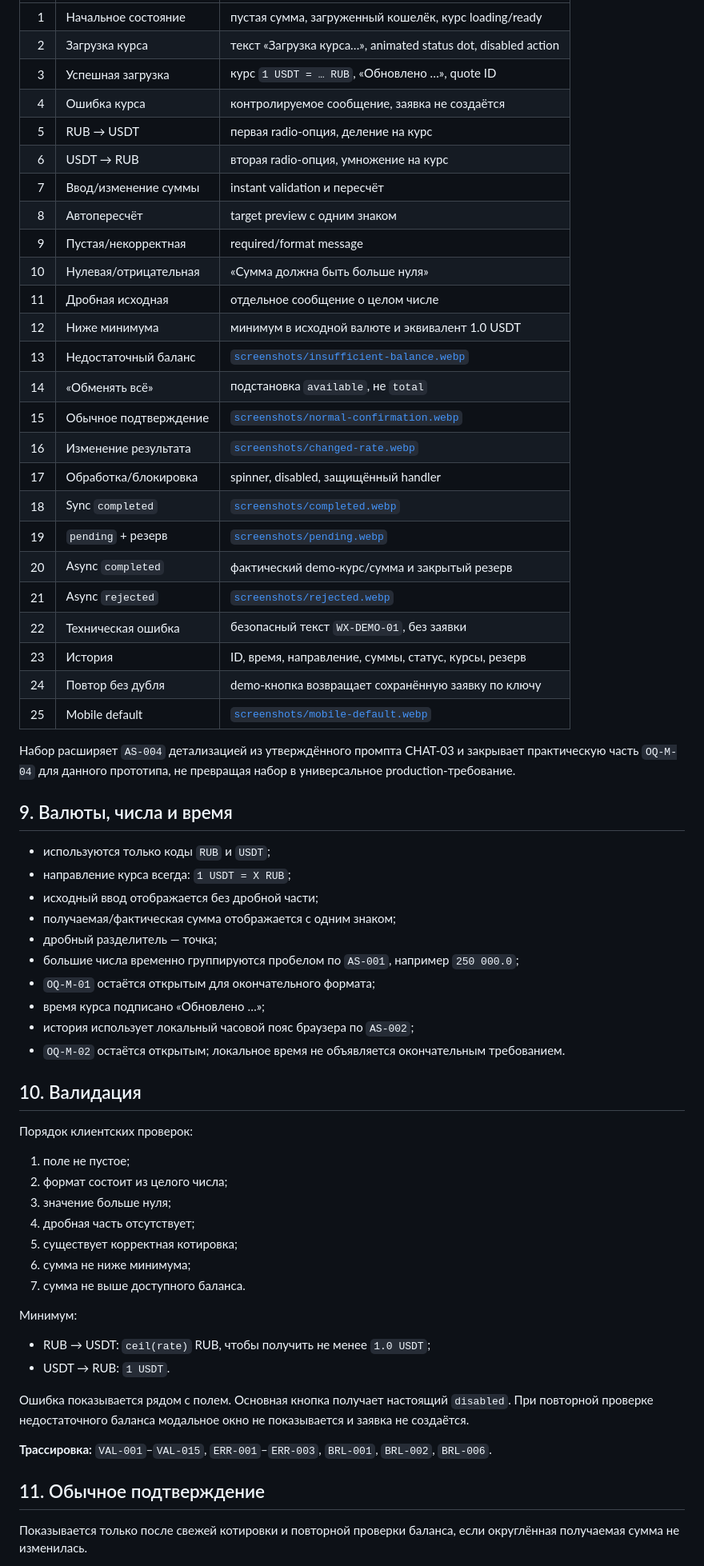
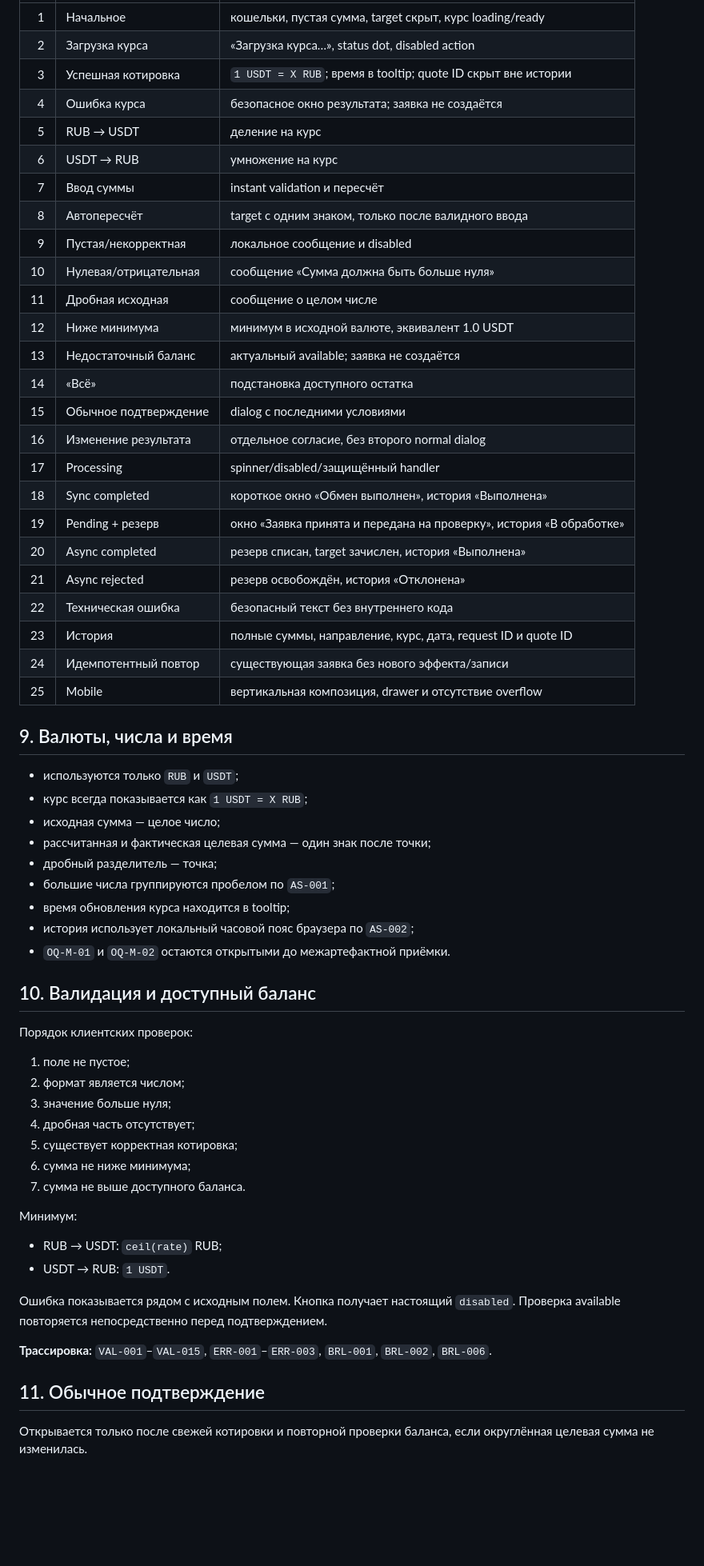
Before and after one commit to PajamaSerj/wallet-exchange-design, a Markdown page: docs/02_ux/ux-spec.md, the part around one of its changes. Shown at 80% size. Rendered like a GitHub page; blank space fills up the shorter version.

```diff
--- a/docs/02_ux/ux-spec.md
+++ b/docs/02_ux/ux-spec.md
@@ -121,53 +120,50 @@ UX реализует базовую линию [`wallet-exchange-sdd.md`](../01
 |---:|---|---|
-| 1 | Начальное состояние | пустая сумма, загруженный кошелёк, курс loading/ready |
-| 2 | Загрузка курса | текст «Загрузка курса…», animated status dot, disabled action |
-| 3 | Успешная загрузка | курс `1 USDT = … RUB`, «Обновлено …», quote ID |
-| 4 | Ошибка курса | контролируемое сообщение, заявка не создаётся |
-| 5 | RUB → USDT | первая radio-опция, деление на курс |
-| 6 | USDT → RUB | вторая radio-опция, умножение на курс |
-| 7 | Ввод/изменение суммы | instant validation и пересчёт |
-| 8 | Автопересчёт | target preview с одним знаком |
-| 9 | Пустая/некорректная | required/format message |
-| 10 | Нулевая/отрицательная | «Сумма должна быть больше нуля» |
-| 11 | Дробная исходная | отдельное сообщение о целом числе |
-| 12 | Ниже минимума | минимум в исходной валюте и эквивалент 1.0 USDT |
-| 13 | Недостаточный баланс | [`screenshots/insufficient-balance.webp`](screenshots/insufficient-balance.webp) |
-| 14 | «Обменять всё» | подстановка `available`, не `total` |
-| 15 | Обычное подтверждение | [`screenshots/normal-confirmation.webp`](screenshots/normal-confirmation.webp) |
-| 16 | Изменение результата | [`screenshots/changed-rate.webp`](screenshots/changed-rate.webp) |
-| 17 | Обработка/блокировка | spinner, disabled, защищённый handler |
-| 18 | Sync `completed` | [`screenshots/completed.webp`](screenshots/completed.webp) |
-| 19 | `pending` + резерв | [`screenshots/pending.webp`](screenshots/pending.webp) |
-| 20 | Async `completed` | фактический demo-курс/сумма и закрытый резерв |
-| 21 | Async `rejected` | [`screenshots/rejected.webp`](screenshots/rejected.webp) |
-| 22 | Техническая ошибка | безопасный текст `WX-DEMO-01`, без заявки |
-| 23 | История | ID, время, направление, суммы, статус, курсы, резерв |
-| 24 | Повтор без дубля | demo-кнопка возвращает сохранённую заявку по ключу |
-| 25 | Mobile default | [`screenshots/mobile-default.webp`](screenshots/mobile-default.webp) |
-
-Набор расширяет `AS-004` детализацией из утверждённого промпта CHAT-03 и закрывает практическую часть `OQ-M-04` для данного прототипа, не превращая набор в универсальное production-требование.
+| 1 | Начальное | кошельки, пустая сумма, target скрыт, курс loading/ready |
+| 2 | Загрузка курса | «Загрузка курса…», status dot, disabled action |
+| 3 | Успешная котировка | `1 USDT = X RUB`; время в tooltip; quote ID скрыт вне истории |
+| 4 | Ошибка курса | безопасное окно результата; заявка не создаётся |
+| 5 | RUB → USDT | деление на курс |
+| 6 | USDT → RUB | умножение на курс |
+| 7 | Ввод суммы | instant validation и пересчёт |
+| 8 | Автопересчёт | target с одним знаком, только после валидного ввода |
+| 9 | Пустая/некорректная | локальное сообщение и disabled |
+| 10 | Нулевая/отрицательная | сообщение «Сумма должна быть больше нуля» |
+| 11 | Дробная исходная | сообщение о целом числе |
+| 12 | Ниже минимума | минимум в исходной валюте, эквивалент 1.0 USDT |
+| 13 | Недостаточный баланс | актуальный available; заявка не создаётся |
+| 14 | «Всё» | подстановка доступного остатка |
+| 15 | Обычное подтверждение | dialog с последними условиями |
+| 16 | Изменение результата | отдельное согласие, без второго normal dialog |
+| 17 | Processing | spinner/disabled/защищённый handler |
+| 18 | Sync completed | короткое окно «Обмен выполнен», история «Выполнена» |
+| 19 | Pending + резерв | окно «Заявка принята и передана на проверку», история «В обработке» |
+| 20 | Async completed | резерв списан, target зачислен, история «Выполнена» |
+| 21 | Async rejected | резерв освобождён, история «Отклонена» |
+| 22 | Техническая ошибка | безопасный текст без внутреннего кода |
+| 23 | История | полные суммы, направление, курс, дата, request ID и quote ID |
+| 24 | Идемпотентный повтор | существующая заявка без нового эффекта/записи |
+| 25 | Mobile | вертикальная композиция, drawer и отсутствие overflow |
 
 <a id="ux-09"></a>
 ## 9. Валюты, числа и время
 
-- используются только коды `RUB` и `USDT`;
-- направление курса всегда: `1 USDT = X RUB`;
-- исходный ввод отображается без дробной части;
-- получаемая/фактическая сумма отображается с одним знаком;
+- используются только `RUB` и `USDT`;
+- курс всегда показывается как `1 USDT = X RUB`;
+- исходная сумма — целое число;
+- рассчитанная и фактическая целевая сумма — один знак после точки;
 - дробный разделитель — точка;
-- большие числа временно группируются пробелом по `AS-001`, например `250 000.0`;
-- `OQ-M-01` остаётся открытым для окончательного формата;
-- время курса подписано «Обновлено …»;
+- большие числа группируются пробелом по `AS-001`;
+- время обновления курса находится в tooltip;
 - история использует локальный часовой пояс браузера по `AS-002`;
-- `OQ-M-02` остаётся открытым; локальное время не объявляется окончательным требованием.
+- `OQ-M-01` и `OQ-M-02` остаются открытыми до межартефактной приёмки.
 
 <a id="ux-10"></a>
-## 10. Валидация
+## 10. Валидация и доступный баланс
 
 Порядок клиентских проверок:
 
 1. поле не пустое;
-2. формат состоит из целого числа;
+2. формат является числом;
 3. значение больше нуля;
 4. дробная часть отсутствует;
 5. существует корректная котировка;
@@ -176,15 +172,15 @@ UX реализует базовую линию [`wallet-exchange-sdd.md`](../01
 
 Минимум:
 
-- RUB → USDT: `ceil(rate)` RUB, чтобы получить не менее `1.0 USDT`;
+- RUB → USDT: `ceil(rate)` RUB;
 - USDT → RUB: `1 USDT`.
 
-Ошибка показывается рядом с полем. Основная кнопка получает настоящий `disabled`. При повторной проверке недостаточного баланса модальное окно не показывается и заявка не создаётся.
+Ошибка показывается рядом с исходным полем. Кнопка получает настоящий `disabled`. Проверка available повторяется непосредственно перед подтверждением.
 
 **Трассировка:** `VAL-001`–`VAL-015`, `ERR-001`–`ERR-003`, `BRL-001`, `BRL-002`, `BRL-006`.
 
 <a id="ux-11"></a>
 ## 11. Обычное подтверждение
 
-Показывается только после свежей котировки и повторной проверки баланса, если округлённая получаемая сумма не изменилась.
+Открывается только после свежей котировки и повторной проверки баланса, если округлённая целевая сумма не изменилась.
 
```
Also changed, not shown: other parts of docs/02_ux/ux-spec.md (+161 -177 lines).
